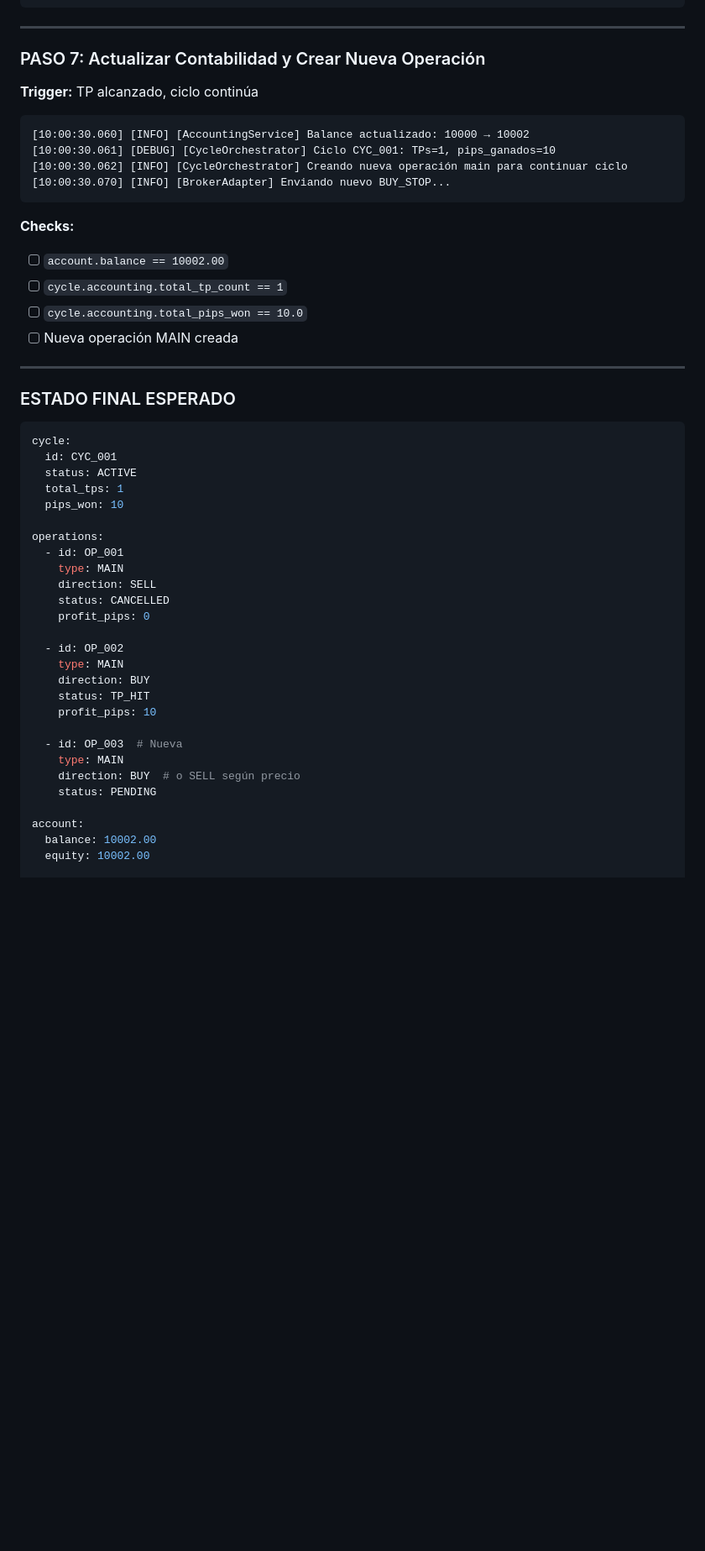
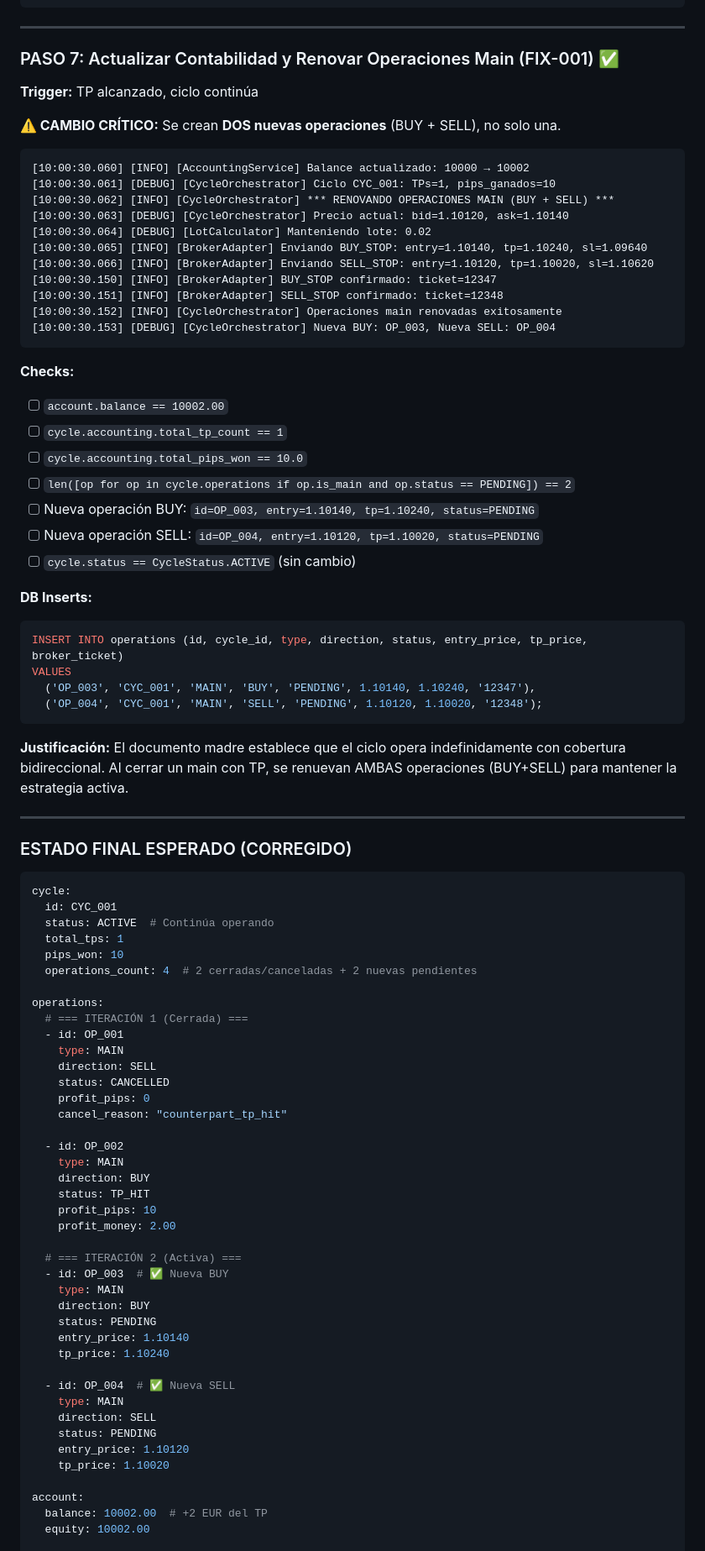
Before and after one commit to asanchezmanas/wsplumber, a Markdown page: docs/expected_behavior_specification.md, the part around one of its changes. Shown at 84% size. GitHub-like rendering; blank space fills up the shorter version.

````diff
--- a/docs/expected_behavior_specification.md
+++ b/docs/expected_behavior_specification.md
@@ -222,53 +222,92 @@ WHERE id = 'OP_001';
 
 ---
 
-### PASO 7: Actualizar Contabilidad y Crear Nueva Operación
+### PASO 7: Actualizar Contabilidad y Renovar Operaciones Main (FIX-001) ✅
 **Trigger:** TP alcanzado, ciclo continúa
+
+**⚠️ CAMBIO CRÍTICO:** Se crean **DOS nuevas operaciones** (BUY + SELL), no solo una.
 
 ```
 [10:00:30.060] [INFO] [AccountingService] Balance actualizado: 10000 → 10002
 [10:00:30.061] [DEBUG] [CycleOrchestrator] Ciclo CYC_001: TPs=1, pips_ganados=10
-[10:00:30.062] [INFO] [CycleOrchestrator] Creando nueva operación main para continuar ciclo
-[10:00:30.070] [INFO] [BrokerAdapter] Enviando nuevo BUY_STOP...
+[10:00:30.062] [INFO] [CycleOrchestrator] *** RENOVANDO OPERACIONES MAIN (BUY + SELL) ***
+[10:00:30.063] [DEBUG] [CycleOrchestrator] Precio actual: bid=1.10120, ask=1.10140
+[10:00:30.064] [DEBUG] [LotCalculator] Manteniendo lote: 0.02
+[10:00:30.065] [INFO] [BrokerAdapter] Enviando BUY_STOP: entry=1.10140, tp=1.10240, sl=1.09640
+[10:00:30.066] [INFO] [BrokerAdapter] Enviando SELL_STOP: entry=1.10120, tp=1.10020, sl=1.10620
+[10:00:30.150] [INFO] [BrokerAdapter] BUY_STOP confirmado: ticket=12347
+[10:00:30.151] [INFO] [BrokerAdapter] SELL_STOP confirmado: ticket=12348
+[10:00:30.152] [INFO] [CycleOrchestrator] Operaciones main renovadas exitosamente
+[10:00:30.153] [DEBUG] [CycleOrchestrator] Nueva BUY: OP_003, Nueva SELL: OP_004
 ```
 
 **Checks:**
 - [ ] `account.balance == 10002.00`
 - [ ] `cycle.accounting.total_tp_count == 1`
 - [ ] `cycle.accounting.total_pips_won == 10.0`
-- [ ] Nueva operación MAIN creada
+- [ ] `len([op for op in cycle.operations if op.is_main and op.status == PENDING]) == 2`
+- [ ] Nueva operación BUY: `id=OP_003, entry=1.10140, tp=1.10240, status=PENDING`
+- [ ] Nueva operación SELL: `id=OP_004, entry=1.10120, tp=1.10020, status=PENDING`
+- [ ] `cycle.status == CycleStatus.ACTIVE` (sin cambio)
+
+**DB Inserts:**
+```sql
+INSERT INTO operations (id, cycle_id, type, direction, status, entry_price, tp_price, broker_ticket)
+VALUES
+  ('OP_003', 'CYC_001', 'MAIN', 'BUY', 'PENDING', 1.10140, 1.10240, '12347'),
+  ('OP_004', 'CYC_001', 'MAIN', 'SELL', 'PENDING', 1.10120, 1.10020, '12348');
+```
+
+**Justificación:**
+El documento madre establece que el ciclo opera indefinidamente con cobertura
+bidireccional. Al cerrar un main con TP, se renuevan AMBAS operaciones (BUY+SELL)
+para mantener la estrategia activa.
 
 ---
 
-### ESTADO FINAL ESPERADO
+### ESTADO FINAL ESPERADO (CORREGIDO)
 
 ```yaml
 cycle:
   id: CYC_001
-  status: ACTIVE
+  status: ACTIVE  # Continúa operando
   total_tps: 1
   pips_won: 10
+  operations_count: 4  # 2 cerradas/canceladas + 2 nuevas pendientes
 
 operations:
+  # === ITERACIÓN 1 (Cerrada) ===
   - id: OP_001
     type: MAIN
     direction: SELL
     status: CANCELLED
     profit_pips: 0
+    cancel_reason: "counterpart_tp_hit"
 
   - id: OP_002
     type: MAIN
     direction: BUY
     status: TP_HIT
     profit_pips: 10
+    profit_money: 2.00
 
-  - id: OP_003  # Nueva
+  # === ITERACIÓN 2 (Activa) ===
+  - id: OP_003  # ✅ Nueva BUY
     type: MAIN
-    direction: BUY  # o SELL según precio
+    direction: BUY
     status: PENDING
+    entry_price: 1.10140
+    tp_price: 1.10240
+
+  - id: OP_004  # ✅ Nueva SELL
+    type: MAIN
+    direction: SELL
+    status: PENDING
+    entry_price: 1.10120
+    tp_price: 1.10020
 
 account:
-  balance: 10002.00
+  balance: 10002.00  # +2 EUR del TP
   equity: 10002.00
 
 system:
````
Also changed, not shown: other parts of docs/expected_behavior_specification.md (+133 -28 lines).
